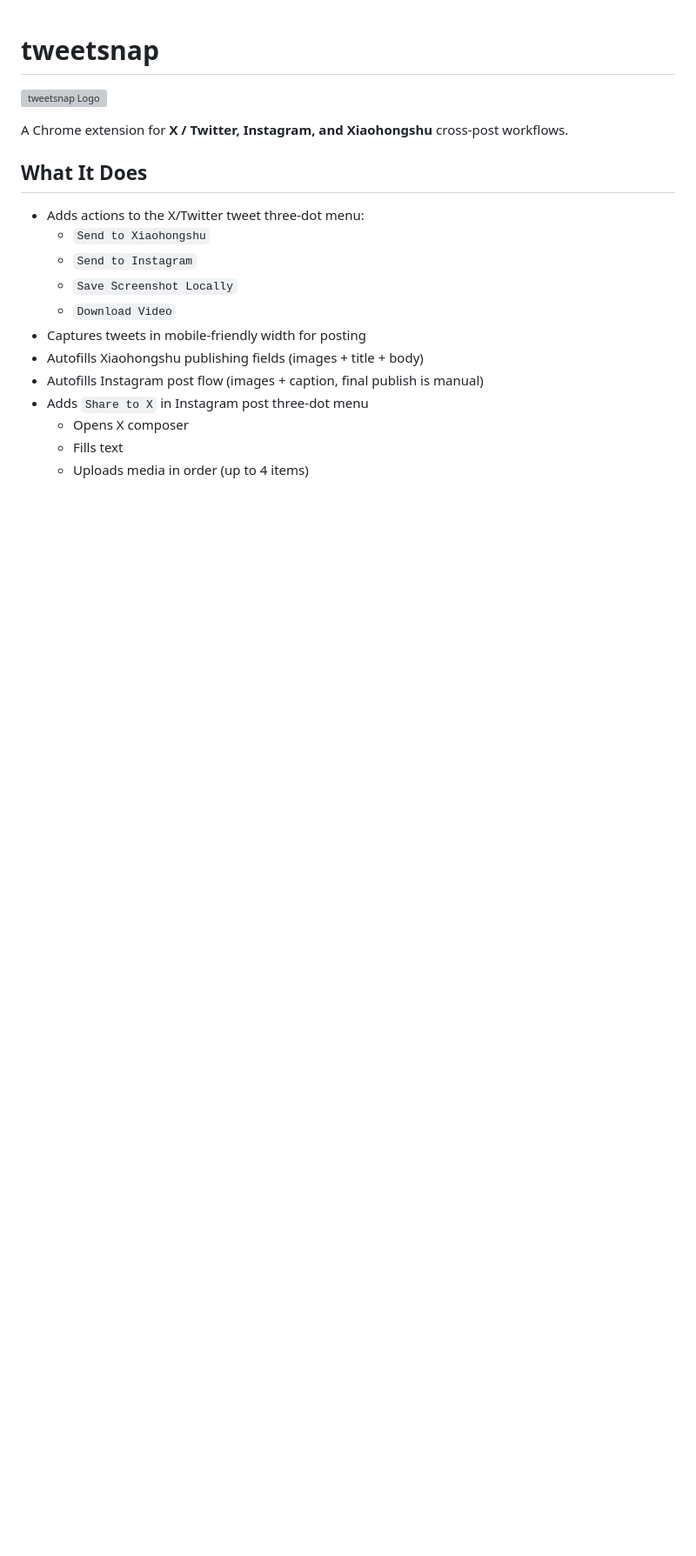
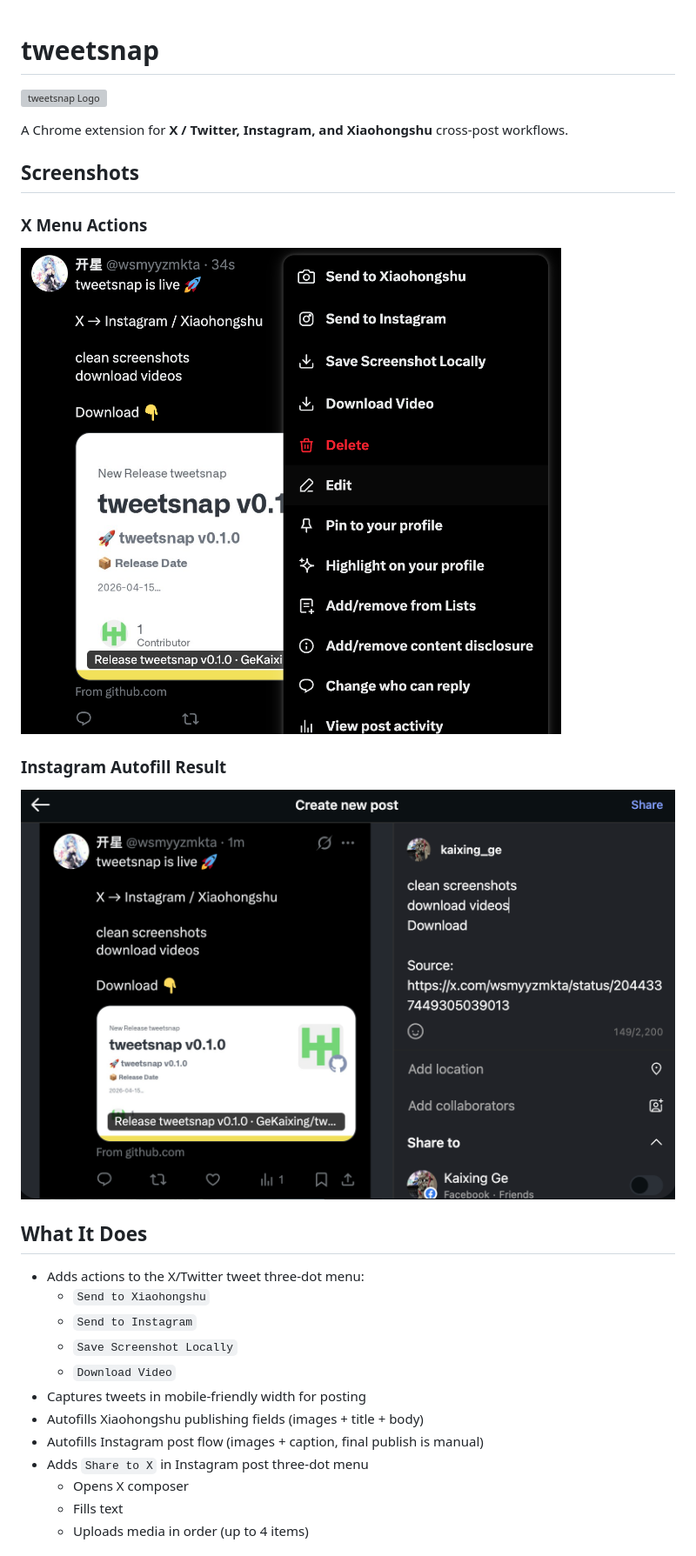
Before and after one commit to GeKaixing/tweetsnap, a Markdown page: README.en.md, the part around the change. Shown: that part at 87% size. Rendered like a GitHub page; pictures changed too: screenshots/instagram-compose.png (added), screenshots/x-menu.png (added); blank space fills up the shorter version; grey boxes are pictures that could not be loaded.

```diff
--- a/README.en.md
+++ b/README.en.md
@@ -3,6 +3,16 @@
 ![tweetsnap Logo](./logo.png)
 
 A Chrome extension for **X / Twitter, Instagram, and Xiaohongshu** cross-post workflows.
+
+## Screenshots
+
+### X Menu Actions
+
+![X Menu](./screenshots/x-menu.png)
+
+### Instagram Autofill Result
+
+![Instagram Compose](./screenshots/instagram-compose.png)
 
 ## What It Does
 
```
Also changed, not shown: README.md (+10 -0 lines), tweetsnap/DESIGN.md (added, +103 -0 lines), tweetsnap/screen.png (added), 2 other files.
